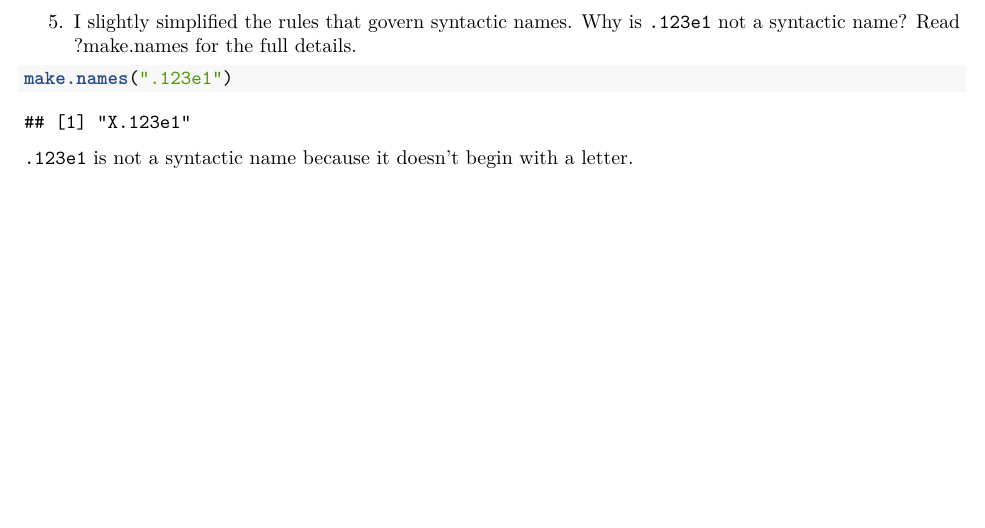
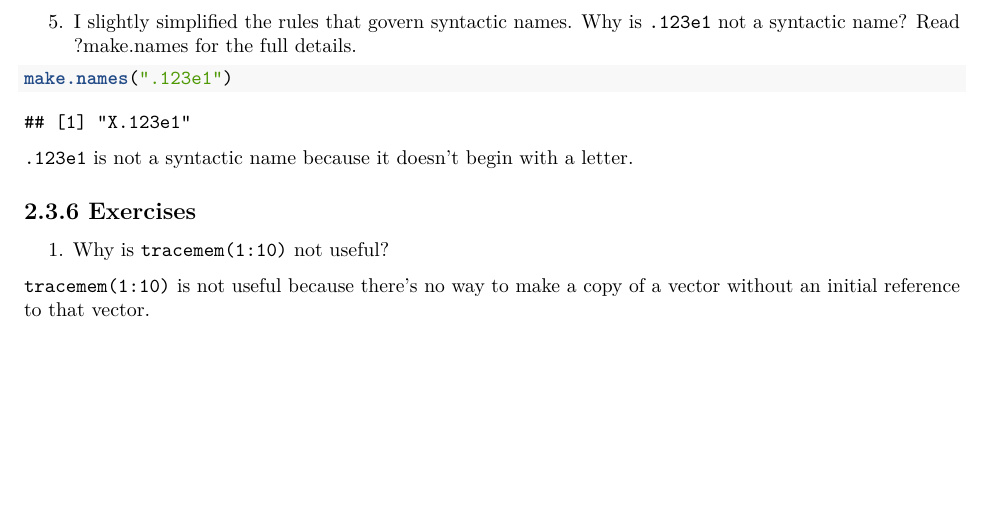
Before and after one commit to soc-3470-s2020/advanced-r-esm2000, an R Markdown document (02_names_and_values.Rmd): part of page 2 of 2, cut so that both start at the same text. Rendered offline with R 4.5, knitr and Pandoc, then LaTeX, with nearby package versions.

Commit message:
observe the necessay limititations of tracemem()

````diff
--- a/02_names_and_values.Rmd
+++ b/02_names_and_values.Rmd
@@ -69,3 +69,9 @@ make.names(".123e1")
 ```
 
 `.123e1` is not a syntactic name because it doesn't begin with a letter.
+
+## 2.3.6 Exercises
+
+1. Why is `tracemem(1:10)` not useful?
+
+`tracemem(1:10)` is not useful because there's no way to make a copy of a vector without an initial reference to that vector.
````
